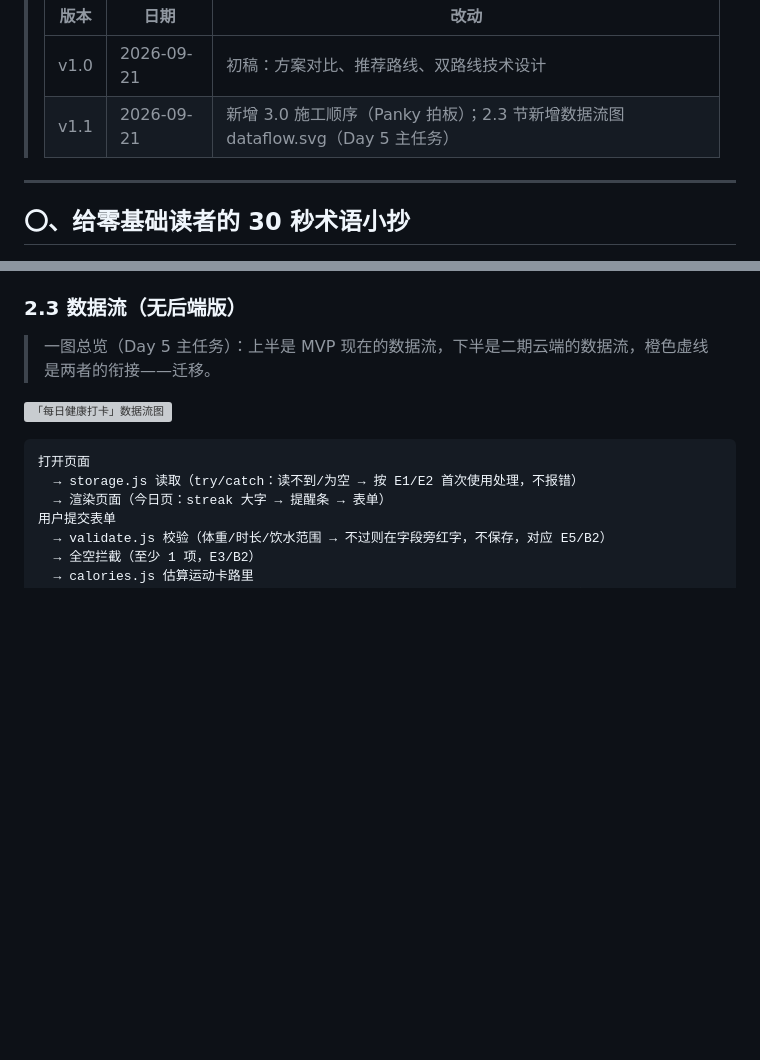
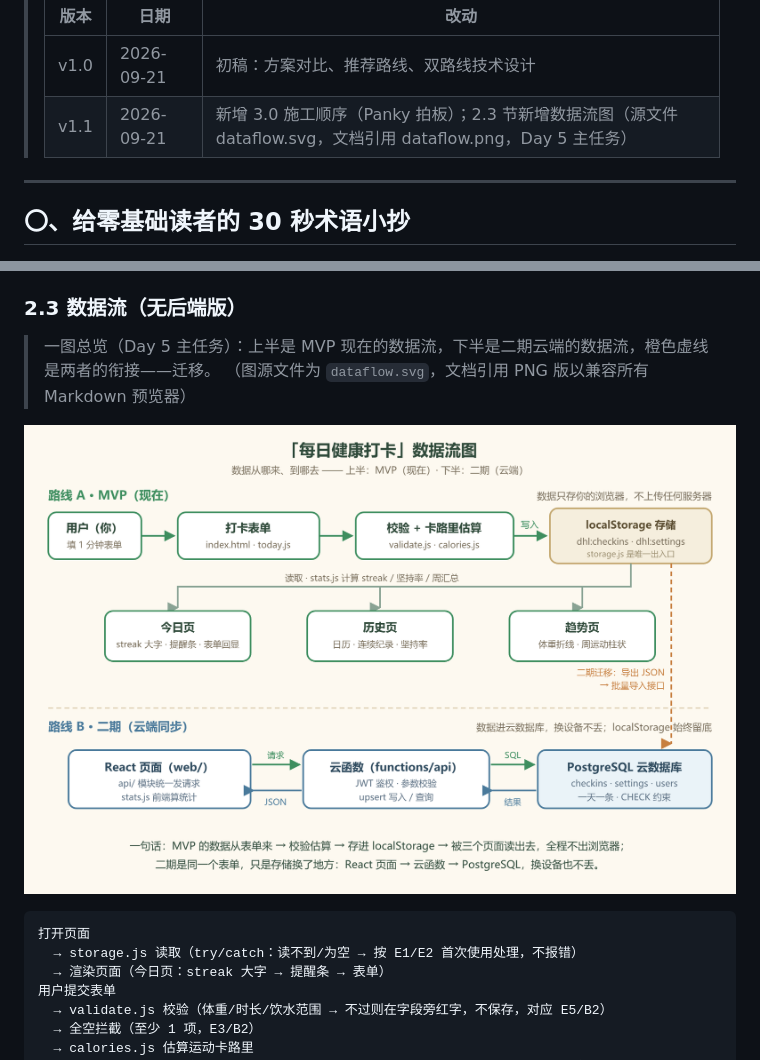
Before and after one commit to Panky-pan/Daily-Health-Log, a Markdown page: TECH_DESIGN.md, 2 parts joined by grey strips. Rendered like a GitHub page; pictures changed too: dataflow.png (added); blank space fills up the shorter version; grey boxes are pictures that could not be loaded.

Commit message:
Day 5｜数据流图补 PNG 兜底版本
改了什么：TECH_DESIGN.md 2.3 节图片引用由 dataflow.svg 改为 dataflow.png，版本记录同步更新

加了什么：新增 dataflow.png（2 倍分辨率），兼容所有 Markdown 预览器，SVG 保留作源文件

````diff
--- a/TECH_DESIGN.md
+++ b/TECH_DESIGN.md
@@ -15,7 +15,7 @@
 > | 版本 | 日期 | 改动 |
 > |---|---|---|
 > | v1.0 | 2026-09-21 | 初稿：方案对比、推荐路线、双路线技术设计 |
-> | v1.1 | 2026-09-21 | 新增 3.0 施工顺序（Panky 拍板）；2.3 节新增数据流图 dataflow.svg（Day 5 主任务） |
+> | v1.1 | 2026-09-21 | 新增 3.0 施工顺序（Panky 拍板）；2.3 节新增数据流图（源文件 dataflow.svg，文档引用 dataflow.png，Day 5 主任务） |
 
 ---
 
@@ -140,8 +140,9 @@ Daily-Health-Log/
 ### 2.3 数据流（无后端版）
 
 > 一图总览（Day 5 主任务）：上半是 MVP 现在的数据流，下半是二期云端的数据流，橙色虚线是两者的衔接——迁移。
+> （图源文件为 `dataflow.svg`，文档引用 PNG 版以兼容所有 Markdown 预览器）
 
-![「每日健康打卡」数据流图](dataflow.svg)
+![「每日健康打卡」数据流图](dataflow.png)
 
 ```
 打开页面
````
